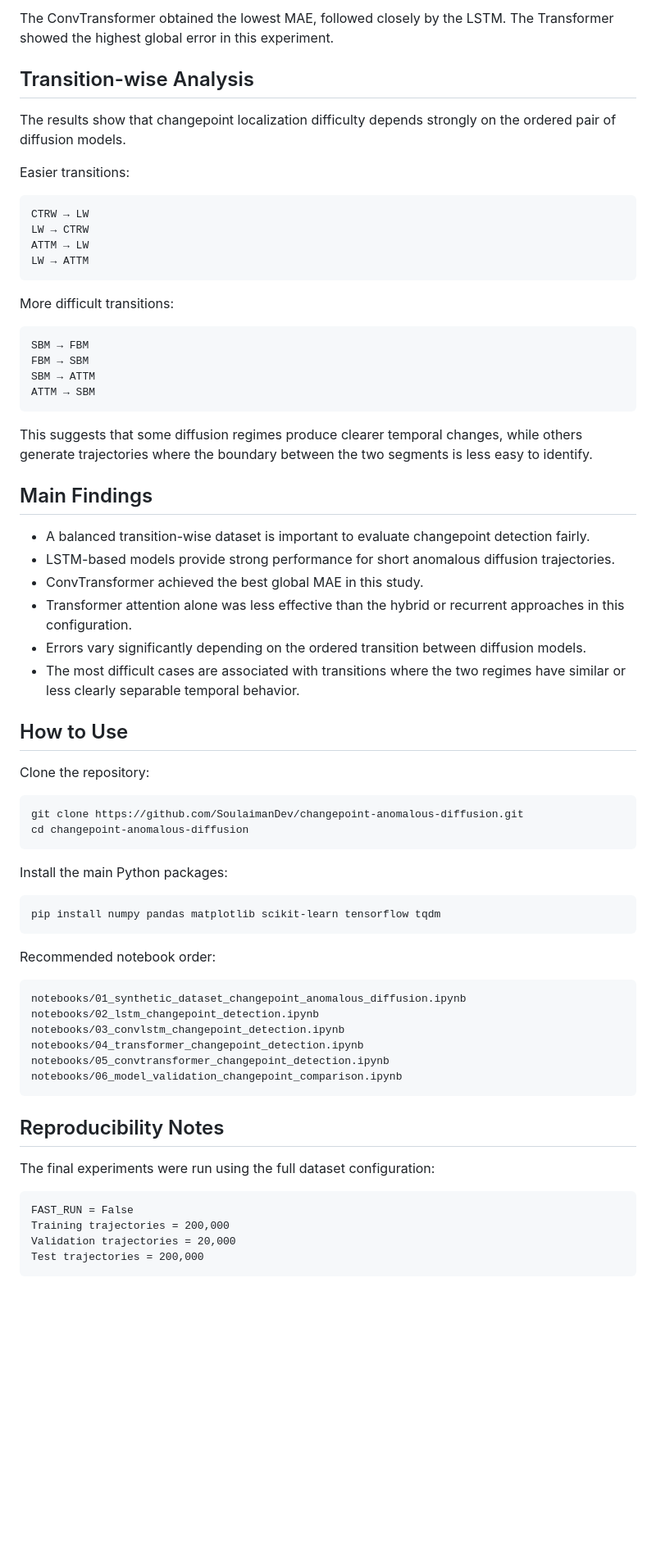
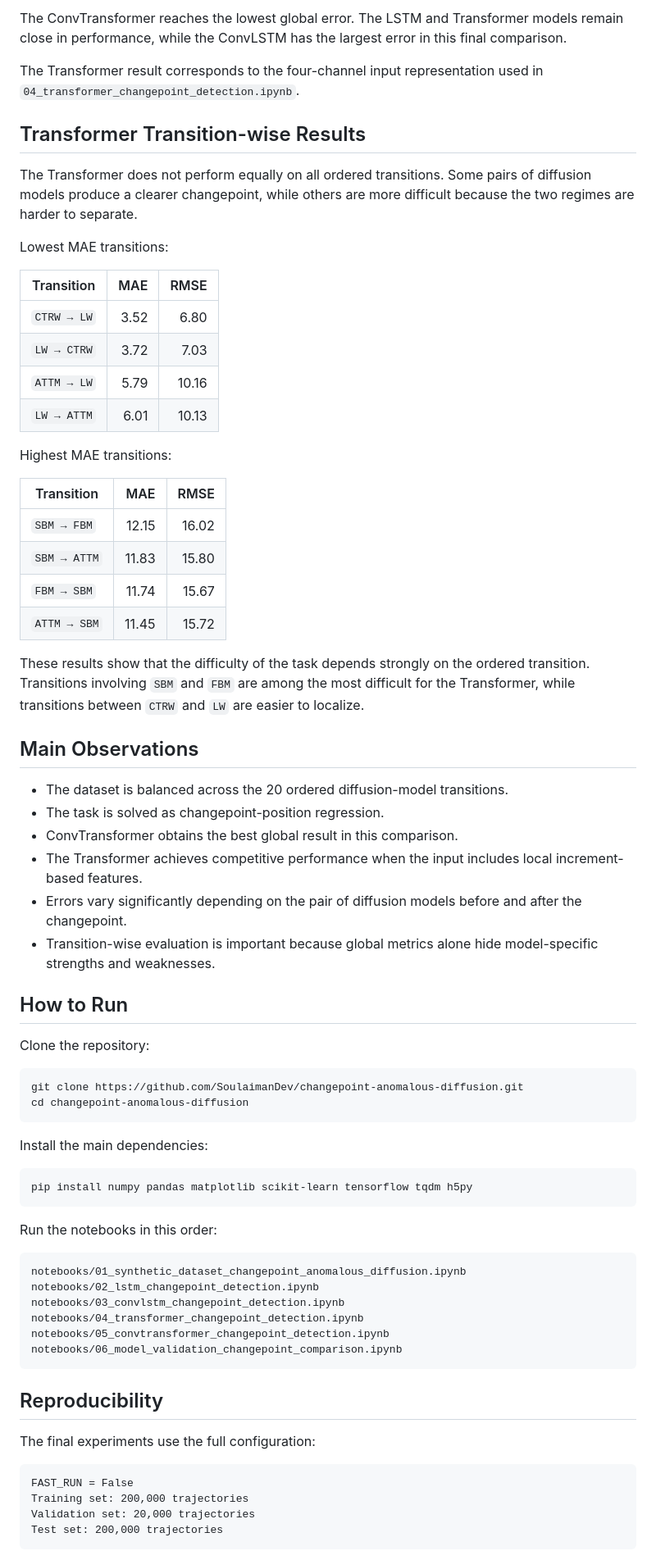
Before and after one commit to SoulaimanDev/changepoint-anomalous-diffusion, a Markdown page: README.md, the part around one of its changes. Shown at 82% size. GitHub-like rendering; blank space fills up the shorter version.

Commit message:
Update README with revised Transformer results

````diff
--- a/README.md
+++ b/README.md
@@ -134,40 +144,42 @@ Both metrics are reported in temporal points of the trajectory.
 
-The ConvTransformer obtained the lowest MAE, followed closely by the LSTM. The Transformer showed the highest global error in this experiment.
+The ConvTransformer reaches the lowest global error. The LSTM and Transformer models remain close in performance, while the ConvLSTM has the largest error in this final comparison.
 
-## Transition-wise Analysis
+The Transformer result corresponds to the four-channel input representation used in `04_transformer_changepoint_detection.ipynb`.
 
-The results show that changepoint localization difficulty depends strongly on the ordered pair of diffusion models.
+## Transformer Transition-wise Results
 
-Easier transitions:
+The Transformer does not perform equally on all ordered transitions. Some pairs of diffusion models produce a clearer changepoint, while others are more difficult because the two regimes are harder to separate.
 
-```text
-CTRW → LW
-LW → CTRW
-ATTM → LW
-LW → ATTM
-```
+Lowest MAE transitions:
 
-More difficult transitions:
+| Transition | MAE | RMSE |
+|---|---:|---:|
+| `CTRW → LW` | 3.52 | 6.80 |
+| `LW → CTRW` | 3.72 | 7.03 |
+| `ATTM → LW` | 5.79 | 10.16 |
+| `LW → ATTM` | 6.01 | 10.13 |
 
-```text
-SBM → FBM
-FBM → SBM
-SBM → ATTM
-ATTM → SBM
-```
+Highest MAE transitions:
 
-This suggests that some diffusion regimes produce clearer temporal changes, while others generate trajectories where the boundary between the two segments is less easy to identify.
+| Transition | MAE | RMSE |
+|---|---:|---:|
+| `SBM → FBM` | 12.15 | 16.02 |
+| `SBM → ATTM` | 11.83 | 15.80 |
+| `FBM → SBM` | 11.74 | 15.67 |
+| `ATTM → SBM` | 11.45 | 15.72 |
 
-## Main Findings
+These results show that the difficulty of the task depends strongly on the ordered transition. Transitions involving `SBM` and `FBM` are among the most difficult for the Transformer, while transitions between `CTRW` and `LW` are easier to localize.
 
-- A balanced transition-wise dataset is important to evaluate changepoint detection fairly.
-- LSTM-based models provide strong performance for short anomalous diffusion trajectories.
-- ConvTransformer achieved the best global MAE in this study.
-- Transformer attention alone was less effective than the hybrid or recurrent approaches in this configuration.
-- Errors vary significantly depending on the ordered transition between diffusion models.
-- The most difficult cases are associated with transitions where the two regimes have similar or less clearly separable temporal behavior.
+## Main Observations
 
-## How to Use
+- The dataset is balanced across the 20 ordered diffusion-model transitions.
+- The task is solved as changepoint-position regression.
+- ConvTransformer obtains the best global result in this comparison.
+- The Transformer achieves competitive performance when the input includes local increment-based features.
+- Errors vary significantly depending on the pair of diffusion models before and after the changepoint.
+- Transition-wise evaluation is important because global metrics alone hide model-specific strengths and weaknesses.
+
+## How to Run
 
 Clone the repository:
 
@@ -176,13 +188,13 @@ git clone https://github.com/SoulaimanDev/changepoint-anomalous-diffusion.git
 cd changepoint-anomalous-diffusion
 ```
 
-Install the main Python packages:
+Install the main dependencies:
 
 ```bash
-pip install numpy pandas matplotlib scikit-learn tensorflow tqdm
+pip install numpy pandas matplotlib scikit-learn tensorflow tqdm h5py
 ```
 
-Recommended notebook order:
+Run the notebooks in this order:
 
 ```text
 notebooks/01_synthetic_dataset_changepoint_anomalous_diffusion.ipynb
@@ -193,14 +205,14 @@ notebooks/05_convtransformer_changepoint_detection.ipynb
 notebooks/06_model_validation_changepoint_comparison.ipynb
 ```
 
-## Reproducibility Notes
+## Reproducibility
 
-The final experiments were run using the full dataset configuration:
+The final experiments use the full configuration:
 
 ```text
 FAST_RUN = False
-Training trajectories = 200,000
-Validation trajectories = 20,000
-Test trajectories = 200,000
+Training set: 200,000 trajectories
+Validation set: 20,000 trajectories
+Test set: 200,000 trajectories
 ```
 
````
Also changed, not shown: other parts of README.md (+77 -61 lines).
